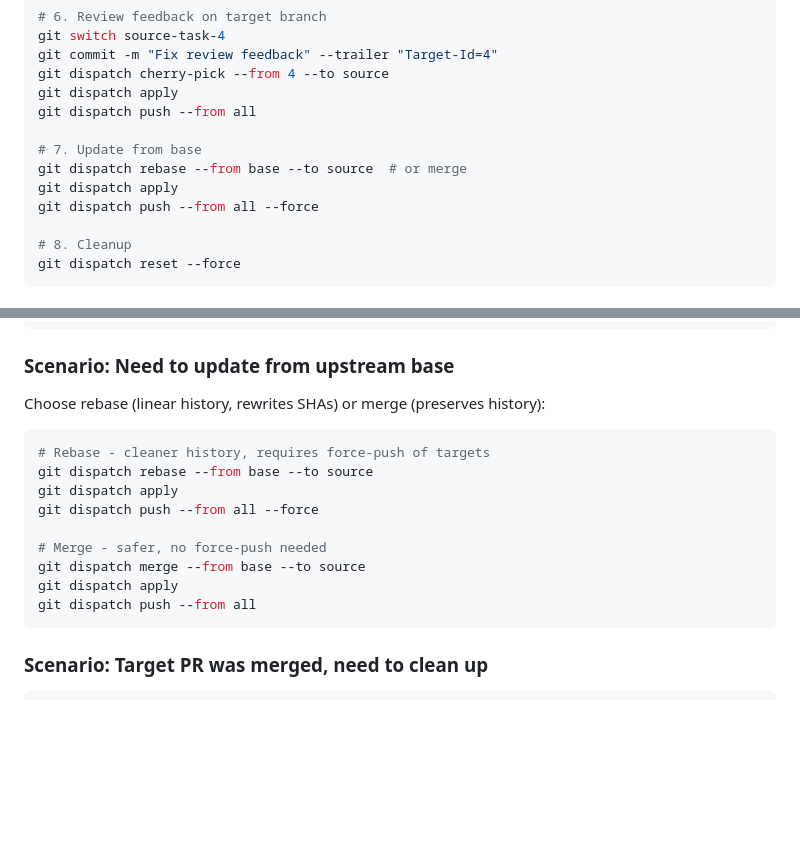
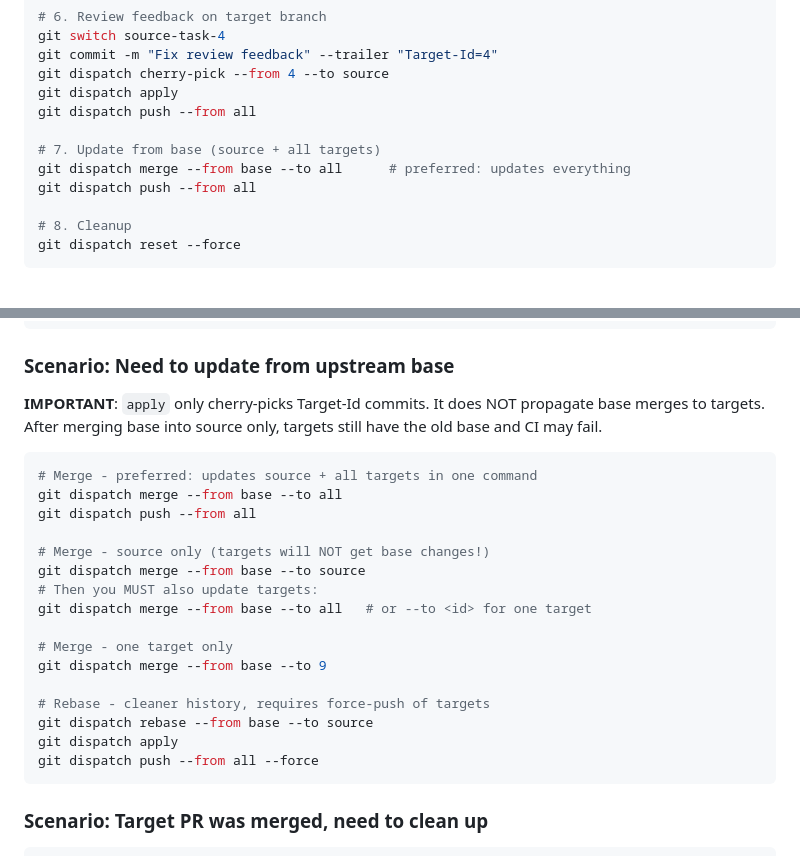
Before and after one commit to KakkoiDev/git-dispatch, a Markdown page: AGENTS.md, 2 parts joined by grey strips. GitHub-like rendering; blank space fills up the shorter version.

Commit message:
docs: clarify that apply does not propagate base merges to targets
merge --from base --to all is the preferred way to update everything.
merge --from base --to source alone leaves targets on old base.

````diff
--- a/AGENTS.md
+++ b/AGENTS.md
@@ -77,10 +77,9 @@ git dispatch cherry-pick --from 4 --to source
 git dispatch apply
 git dispatch push --from all
 
-# 7. Update from base
-git dispatch rebase --from base --to source  # or merge
-git dispatch apply
-git dispatch push --from all --force
+# 7. Update from base (source + all targets)
+git dispatch merge --from base --to all      # preferred: updates everything
+git dispatch push --from all
 
 # 8. Cleanup
 git dispatch reset --force
@@ -308,18 +307,25 @@ git dispatch apply       # retry
 
 ### Scenario: Need to update from upstream base
 
-Choose rebase (linear history, rewrites SHAs) or merge (preserves history):
+**IMPORTANT**: `apply` only cherry-picks Target-Id commits. It does NOT propagate base merges to targets. After merging base into source only, targets still have the old base and CI may fail.
 
 ```bash
+# Merge - preferred: updates source + all targets in one command
+git dispatch merge --from base --to all
+git dispatch push --from all
+
+# Merge - source only (targets will NOT get base changes!)
+git dispatch merge --from base --to source
+# Then you MUST also update targets:
+git dispatch merge --from base --to all   # or --to <id> for one target
+
+# Merge - one target only
+git dispatch merge --from base --to 9
+
 # Rebase - cleaner history, requires force-push of targets
 git dispatch rebase --from base --to source
 git dispatch apply
 git dispatch push --from all --force
-
-# Merge - safer, no force-push needed
-git dispatch merge --from base --to source
-git dispatch apply
-git dispatch push --from all
 ```
 
 ### Scenario: Target PR was merged, need to clean up
````
Also changed, not shown: SKILL.md (+5 -4 lines).
